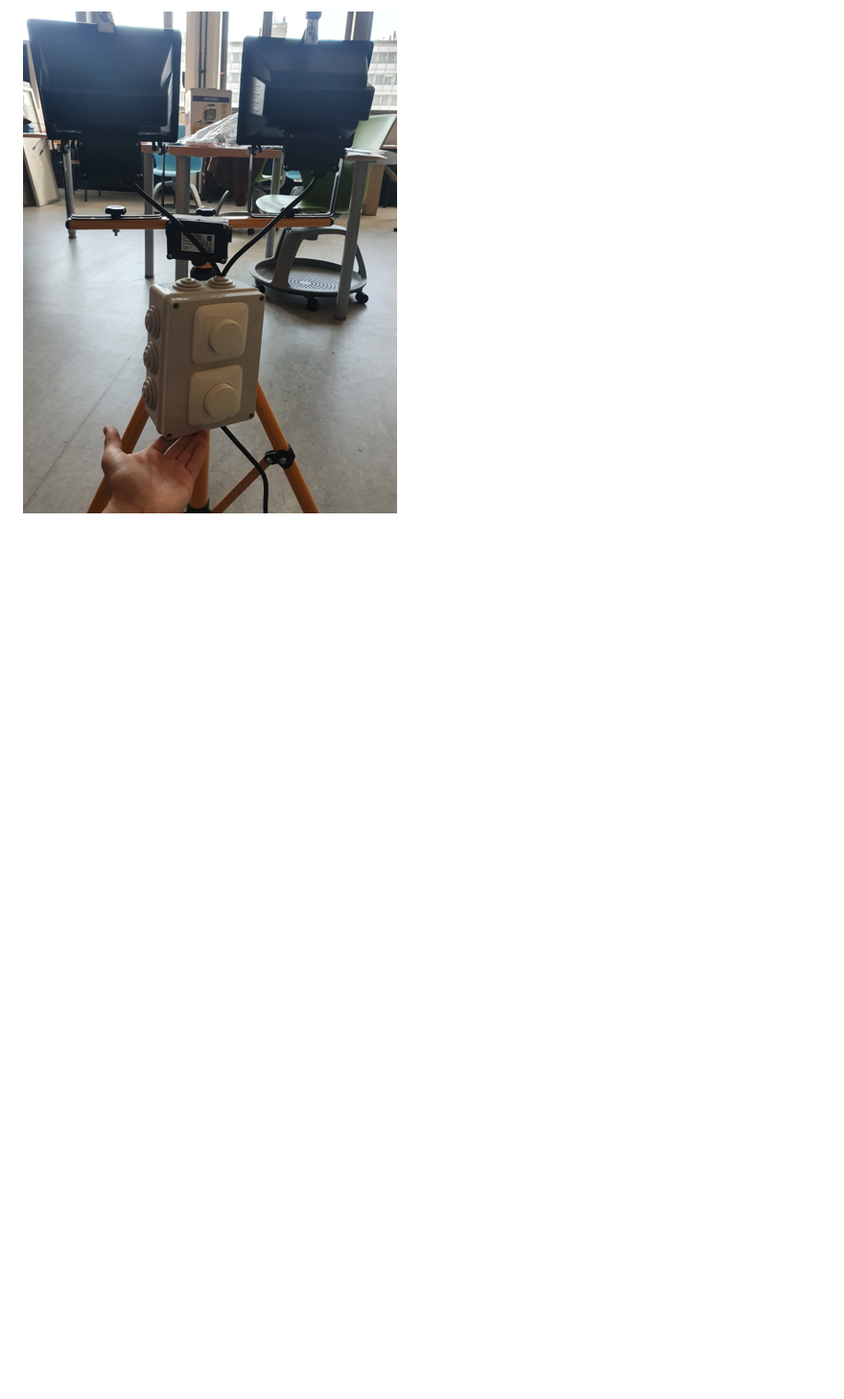
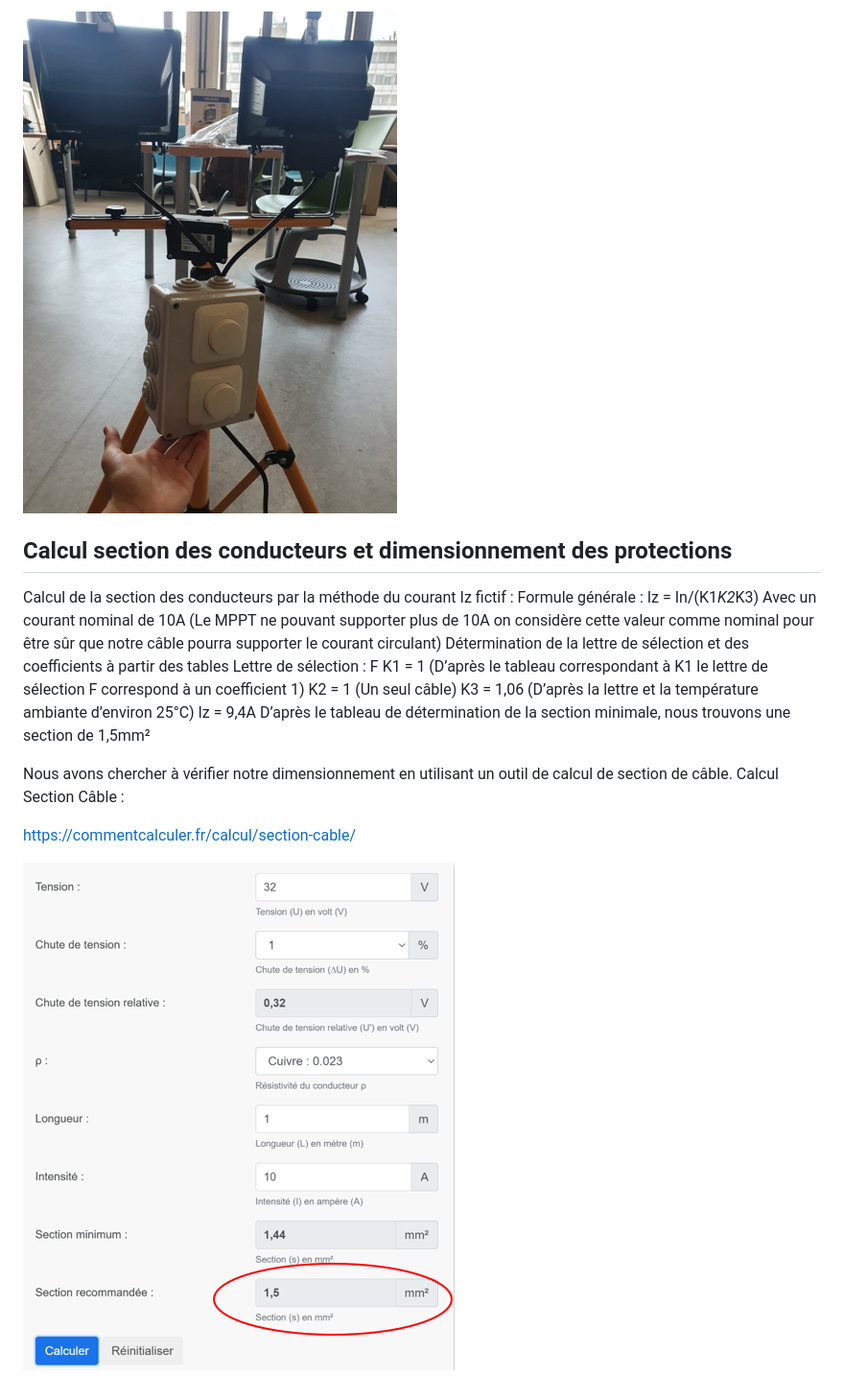
Before and after one commit to MehdiBerr/AfficheurPhotovoltaique, a Markdown page: README.md, the part around the change. Shown: that part at 96% size. Rendered like a GitHub page; pictures changed too: Images/section.PNG (added); blank space fills up the shorter version.

Commit message:
consucteurs
Co-Authored-By: MehdiBerr <80625039+MehdiBerr@users.noreply.github.com>

```diff
--- a/README.md
+++ b/README.md
@@ -379,3 +379,23 @@ Les deux gradateurs ont été commandé sur RS Component :
 https://fr.rs-online.com/web/p/variateurs-de-lumiere/7903050/
 
 ![](Images/gradateur4.PNG)
+
+## Calcul section des conducteurs et dimensionnement des protections
+
+Calcul de la section des conducteurs par la méthode du courant Iz fictif :
+Formule générale : Iz = In/(K1*K2*K3)
+Avec un courant nominal de 10A (Le MPPT ne pouvant supporter plus de 10A on considère cette valeur comme nominal pour être sûr que notre câble pourra supporter le courant circulant)
+Détermination de la lettre de sélection et des coefficients à partir des tables
+Lettre de sélection : F
+K1 = 1 (D’après le tableau correspondant à K1 le lettre de sélection F correspond à un coefficient 1)
+K2 = 1 (Un seul câble)
+K3 = 1,06 (D’après la lettre et la température ambiante d’environ 25°C)
+Iz = 9,4A
+D’après le tableau de détermination de la section minimale, nous trouvons une section de 1,5mm²
+
+Nous avons chercher à vérifier notre dimensionnement en utilisant un outil de calcul de section de câble.
+Calcul Section Câble :
+
+https://commentcalculer.fr/calcul/section-cable/
+
+![](Images/section.PNG)
```
